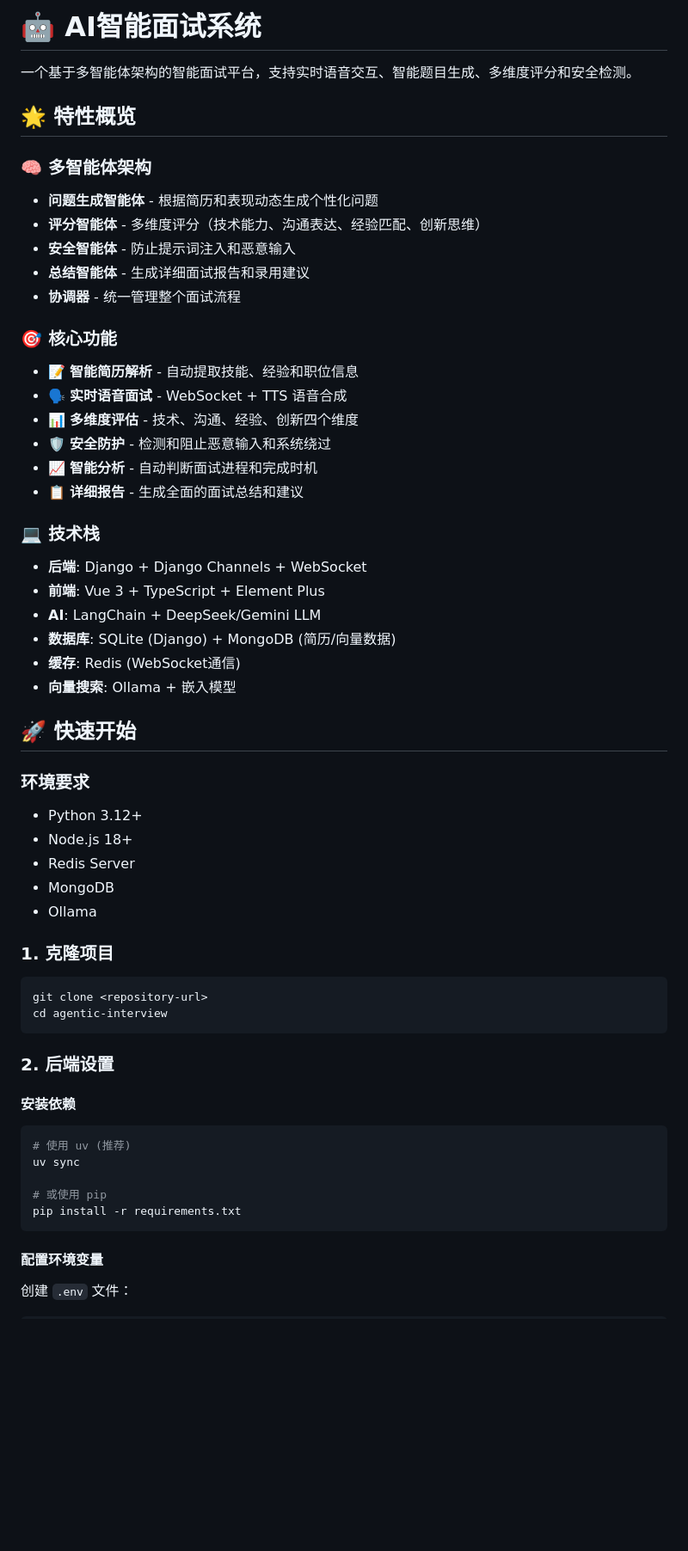
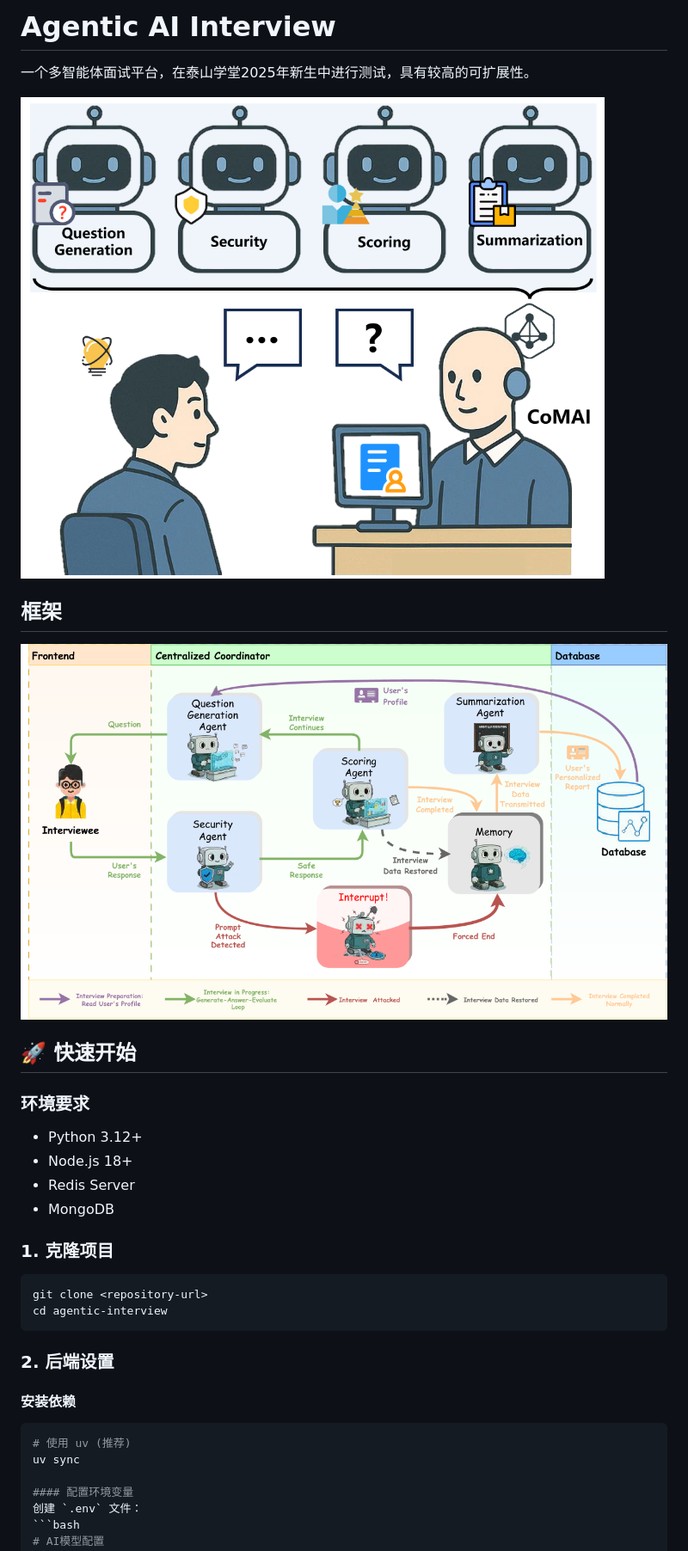
Before and after one commit to Dregen-Yor/agentic-interview, a Markdown page: README.md, the part around the change printed below. Shown: that part at 86% size. Rendered like a GitHub page; pictures changed too: asserts/Intro.png (added), asserts/framework.png (added); blank space fills up the shorter version.

````diff
--- a/README.md
+++ b/README.md
@@ -1,32 +1,11 @@
-# 🤖 AI智能面试系统
+# Agentic AI Interview
 
-一个基于多智能体架构的智能面试平台，支持实时语音交互、智能题目生成、多维度评分和安全检测。
+一个多智能体面试平台，在泰山学堂2025年新生中进行测试，具有较高的可扩展性。
 
-## 🌟 特性概览
+![Introduciton](asserts/Intro.png)
+## 框架
 
-### 🧠 多智能体架构
-- **问题生成智能体** - 根据简历和表现动态生成个性化问题
-- **评分智能体** - 多维度评分（技术能力、沟通表达、经验匹配、创新思维）
-- **安全智能体** - 防止提示词注入和恶意输入
-- **总结智能体** - 生成详细面试报告和录用建议
-- **协调器** - 统一管理整个面试流程
-
-### 🎯 核心功能
-- 📝 **智能简历解析** - 自动提取技能、经验和职位信息
-- 🗣️ **实时语音面试** - WebSocket + TTS 语音合成
-- 📊 **多维度评估** - 技术、沟通、经验、创新四个维度
-- 🛡️ **安全防护** - 检测和阻止恶意输入和系统绕过
-- 📈 **智能分析** - 自动判断面试进程和完成时机
-- 📋 **详细报告** - 生成全面的面试总结和建议
-
-### 💻 技术栈
-- **后端**: Django + Django Channels + WebSocket
-- **前端**: Vue 3 + TypeScript + Element Plus
-- **AI**: LangChain + DeepSeek/Gemini LLM
-- **数据库**: SQLite (Django) + MongoDB (简历/向量数据)
-- **缓存**: Redis (WebSocket通信)
-- **向量搜索**: Ollama + 嵌入模型
-
+![Introduciton](asserts/framework.png)
 ## 🚀 快速开始
 
 ### 环境要求
@@ -35,7 +14,6 @@
 - Node.js 18+
 - Redis Server
 - MongoDB
-- Ollama
 
 ### 1. 克隆项目
 
@@ -50,10 +28,6 @@ cd agentic-interview
 ```bash
 # 使用 uv (推荐)
 uv sync
-
-# 或使用 pip
-pip install -r requirements.txt
-```
 
 #### 配置环境变量
 创建 `.env` 文件：
````
Also changed, not shown: other parts of README.md (+2 -86 lines), 13 other files.
